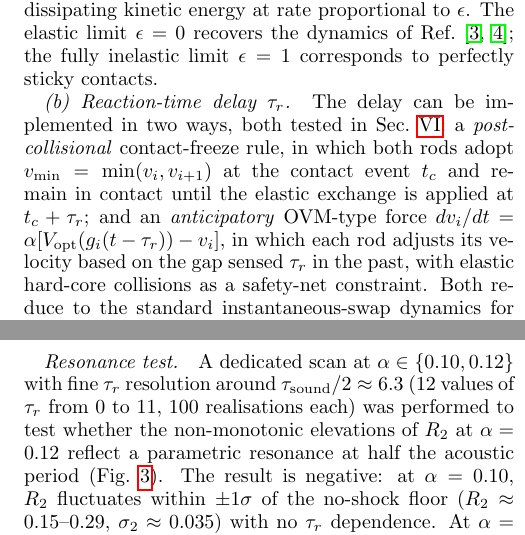
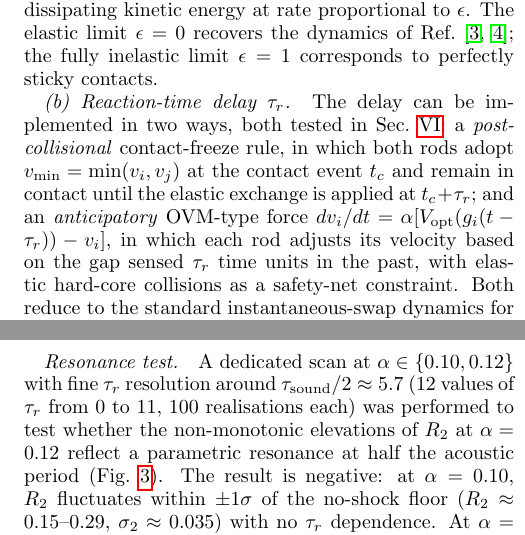
Before and after one commit to hmedel/GHDBoltzmann, a LaTeX paper (Paper02/tonks_paper06_v1.tex): two parts of the columns of pages 2 and 6 of 9, joined at a grey line, cut so that both start at the same text. Compiled offline with pdfLaTeX.

Commit message:
P6 review pass: fix τ_sound/2 value, notation, and grammar
- τ_sound/2 ≈ 6.3 → 5.7 (correct c_s = v_th/(1-η) ≈ 1.11, τ_sound ≈ 11.3)
- Resonance figure regenerated with τ_sound = 11.3 (was 12.57)
- Fig 3 caption ratios updated to match corrected normalization
- v_{i+1} → v_j in collision-pair notation (Sec II.B)
- "sensed τ_r in the past" → "sensed τ_r time units in the past"

Co-Authored-By: Claude Opus 4.6 <noreply@anthropic.com>

```diff
--- a/Paper02/tonks_paper06_v1.tex
+++ b/Paper02/tonks_paper06_v1.tex
@@ -189,12 +189,12 @@ $\epsilon=1$ corresponds to perfectly sticky contacts.
 implemented in two ways, both tested in
 Sec.~\ref{sec:numerical}: a \emph{post-collisional}
 contact-freeze rule, in which both rods adopt
-$v_{\rm min}=\min(v_i,v_{i+1})$ at the contact event $t_c$
+$v_{\rm min}=\min(v_i,v_j)$ at the contact event $t_c$
 and remain in contact until the elastic exchange is applied
 at $t_c+\tau_r$; and an \emph{anticipatory} OVM-type force
 $dv_i/dt=\alpha[V_{\rm opt}(g_i(t-\tau_r))-v_i]$, in which
 each rod adjusts its velocity based on the gap sensed
-$\tau_r$ in the past, with elastic hard-core collisions as
+$\tau_r$ time units in the past, with elastic hard-core collisions as
 a safety-net constraint. Both reduce to the standard
 instantaneous-swap dynamics for $\tau_r\to 0$ and preserve
 the cyclic-order invariant. The symbolic
@@ -746,7 +746,7 @@ theory.
 \paragraph*{Resonance test.}
 A dedicated scan at $\alpha\in\{0.10, 0.12\}$ with fine
 $\tau_r$ resolution around
-$\tau_{\rm sound}/2\approx 6.3$ (12 values of $\tau_r$ from
+$\tau_{\rm sound}/2\approx 5.7$ (12 values of $\tau_r$ from
 0 to 11, 100 realisations each) was performed to test
 whether the non-monotonic elevations of $R_2$ at
 $\alpha=0.12$ reflect a parametric resonance at half the
```
Also changed, not shown: Paper02/figures/fig_p6_resonance.pdf, Paper02/tonks_paper06_v1.tex (4 more changed lines), 1 other file.
